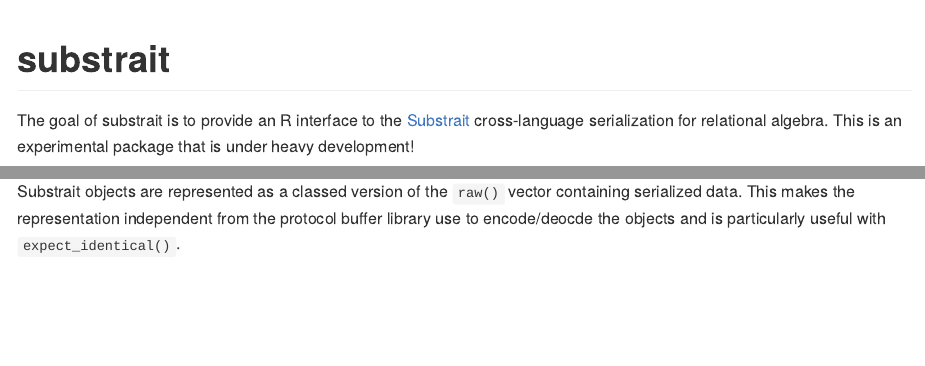
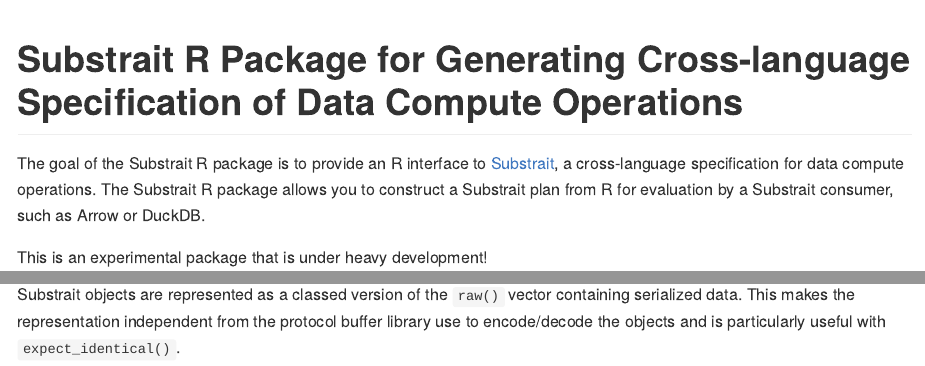
Before and after one commit to voltrondata/substrait-r, an R Markdown document (README.Rmd): the page in a window 1100 px wide, from its top, and a second part further down, joined at a grey line. Rendered offline with R 4.5, knitr and Pandoc, with nearby package versions; some code elsewhere in the file could not run offline; badge pictures from the web are left out.

Commit message:
informative title

````diff
--- a/README.Rmd
+++ b/README.Rmd
@@ -16,14 +16,16 @@
 )
 ```
 
-# substrait
+# Substrait R Package for Generating Cross-language Specification of Data Compute Operations
 
 <!-- badges: start -->
 [![R-CMD-check](https://github.com/voltrondata/substrait-r/workflows/R-CMD-check/badge.svg)](https://github.com/voltrondata/substrait-r/actions)
 [![Codecov test coverage](https://codecov.io/gh/voltrondata/substrait-r/branch/master/graph/badge.svg)](https://app.codecov.io/gh/voltrondata/substrait-r?branch=master)
 <!-- badges: end -->
 
-The goal of substrait is to provide an R interface to the [Substrait](https://substrait.io) cross-language serialization for relational algebra. This is an experimental package that is under heavy development!
+The goal of the Substrait R package is to provide an R interface to  [Substrait](https://substrait.io), a cross-language specification for data compute operations. The Substrait R package allows you to construct a Substrait plan from R for evaluation by a Substrait consumer, such as Arrow or DuckDB.
+
+This is an experimental package that is under heavy development!
 
 ## Installation
 
@@ -95,7 +97,7 @@
 
 ## Under the hood
 
-Substrait objects are represented as a classed version of the `raw()` vector containing serialized data. This makes the representation independent from the protocol buffer library use to encode/deocde the objects and is particularly useful with `expect_identical()`.
+Substrait objects are represented as a classed version of the `raw()` vector containing serialized data. This makes the representation independent from the protocol buffer library use to encode/decode the objects and is particularly useful with `expect_identical()`.
 
 ```{r}
 unclass(msg)
````
